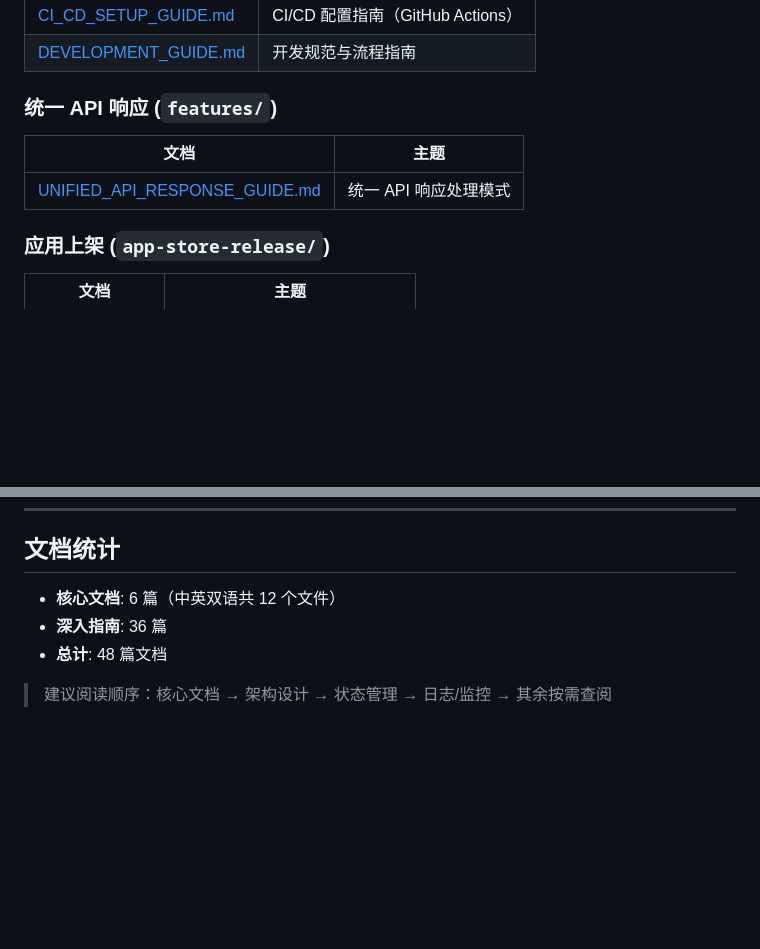
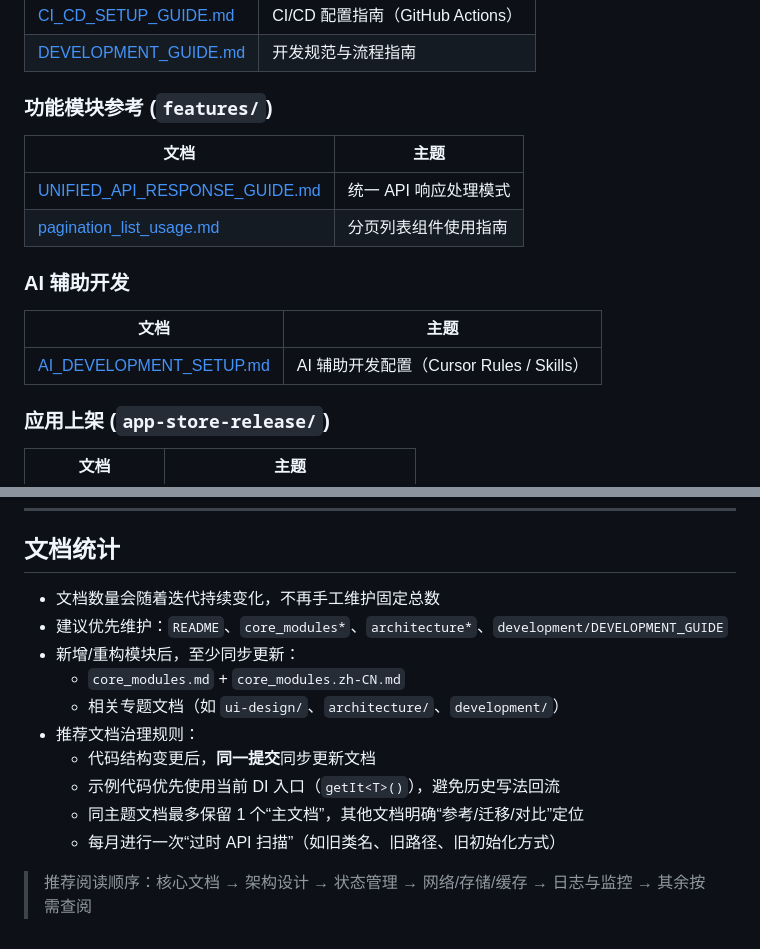
Before and after one commit to zhoujianshun/flutter_clean_arch_template, a Markdown page: docs/README.md, 2 parts joined by grey strips. GitHub-like rendering; blank space fills up the shorter version.

```diff
--- a/docs/README.md
+++ b/docs/README.md
@@ -97,11 +138,18 @@
 | [CI_CD_SETUP_GUIDE.md](development/CI_CD_SETUP_GUIDE.md) | CI/CD 配置指南（GitHub Actions） |
 | [DEVELOPMENT_GUIDE.md](development/DEVELOPMENT_GUIDE.md) | 开发规范与流程指南 |
 
-### 统一 API 响应 (`features/`)
+### 功能模块参考 (`features/`)
 
 | 文档 | 主题 |
 |------|------|
 | [UNIFIED_API_RESPONSE_GUIDE.md](features/UNIFIED_API_RESPONSE_GUIDE.md) | 统一 API 响应处理模式 |
+| [pagination_list_usage.md](features/pagination_list_usage.md) | 分页列表组件使用指南 |
+
+### AI 辅助开发
+
+| 文档 | 主题 |
+|------|------|
+| [AI_DEVELOPMENT_SETUP.md](AI_DEVELOPMENT_SETUP.md) | AI 辅助开发配置（Cursor Rules / Skills） |
 
 ### 应用上架 (`app-store-release/`)
 
@@ -123,8 +171,15 @@
 
 ## 文档统计
 
-- **核心文档**: 6 篇（中英双语共 12 个文件）
-- **深入指南**: 36 篇
-- **总计**: 48 篇文档
+- 文档数量会随着迭代持续变化，不再手工维护固定总数
+- 建议优先维护：`README`、`core_modules*`、`architecture*`、`development/DEVELOPMENT_GUIDE`
+- 新增/重构模块后，至少同步更新：
+  - `core_modules.md` + `core_modules.zh-CN.md`
+  - 相关专题文档（如 `ui-design/`、`architecture/`、`development/`）
+- 推荐文档治理规则：
+  - 代码结构变更后，**同一提交**同步更新文档
+  - 示例代码优先使用当前 DI 入口（`getIt<T>()`），避免历史写法回流
+  - 同主题文档最多保留 1 个“主文档”，其他文档明确“参考/迁移/对比”定位
+  - 每月进行一次“过时 API 扫描”（如旧类名、旧路径、旧初始化方式）
 
-> 建议阅读顺序：核心文档 → 架构设计 → 状态管理 → 日志/监控 → 其余按需查阅
+> 推荐阅读顺序：核心文档 → 架构设计 → 状态管理 → 网络/存储/缓存 → 日志与监控 → 其余按需查阅
```
Also changed, not shown: other parts of docs/README.md (+42 -1 lines), docs/development/DEVELOPMENT_GUIDE.md (+68 -159 lines).
